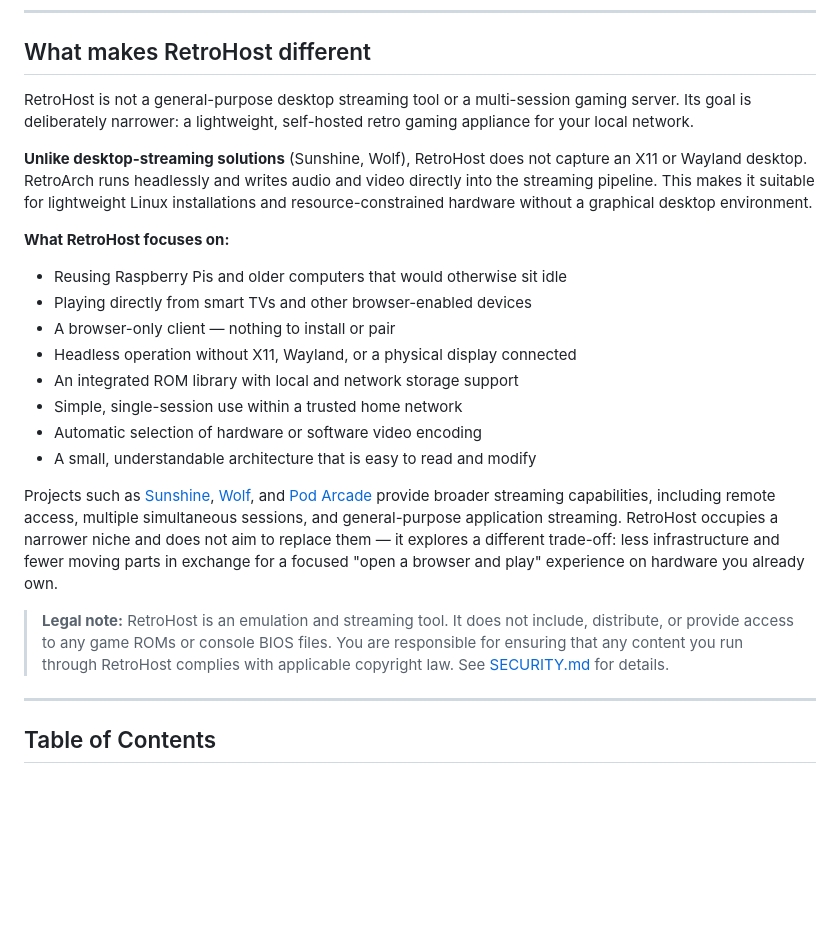
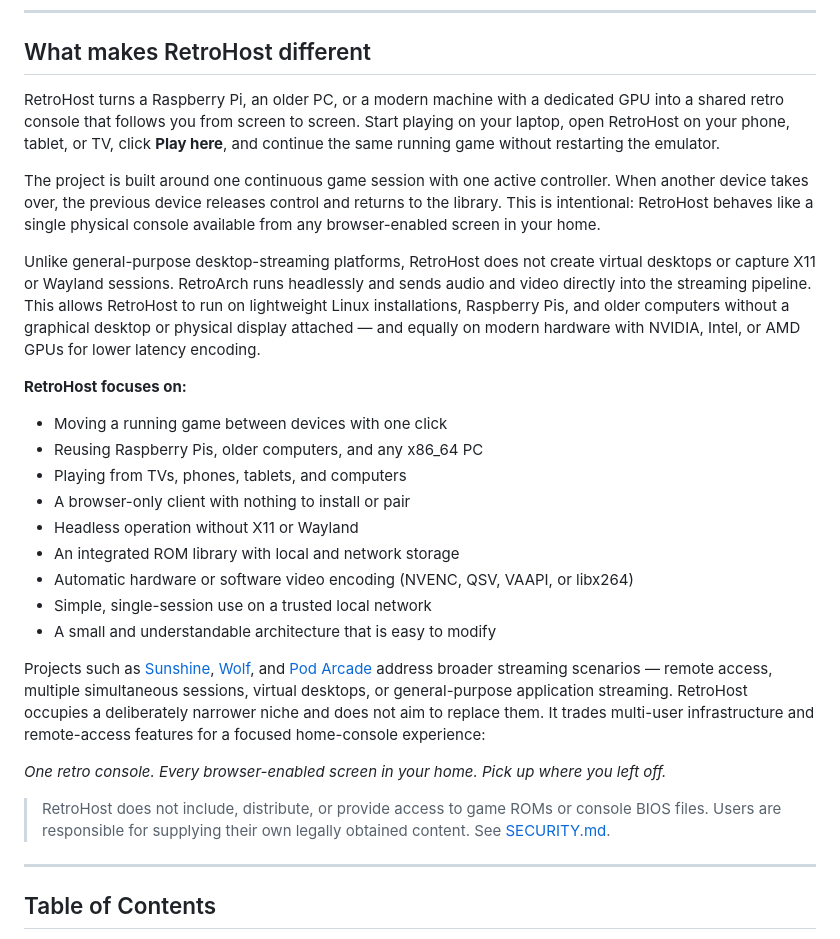
Before and after one commit to Shouryaverma19/retrohost, a Markdown page: README.md, the part around the change. Rendered like a GitHub page; blank space fills up the shorter version.

Commit message:
docs: refina 'What makes RetroHost different' com foco em hardware
- Menciona explicitamente PCs modernos com GPU (NVENC/QSV/VAAPI) alem
  de hardware limitado — o projeto suporta ambos os cenarios
- Destaca a feature 'Play here' (transferencia de sessao entre devices)
  como diferencial principal
- Descreve o modelo de sessao unica / controlador ativo intencional
- Mantém posicionamento honesto vs Sunshine/Wolf/Pod Arcade
- Nota legal sobre ROMs/BIOS mantida

Co-Authored-By: Claude Sonnet 4.6 <noreply@anthropic.com>

```diff
--- a/README.md
+++ b/README.md
@@ -10,24 +10,29 @@ RetroHost turns a Raspberry Pi or an older PC into a shared retro console for ev
 
 ## What makes RetroHost different
 
-RetroHost is not a general-purpose desktop streaming tool or a multi-session gaming server. Its goal is deliberately narrower: a lightweight, self-hosted retro gaming appliance for your local network.
+RetroHost turns a Raspberry Pi, an older PC, or a modern machine with a dedicated GPU into a shared retro console that follows you from screen to screen. Start playing on your laptop, open RetroHost on your phone, tablet, or TV, click **Play here**, and continue the same running game without restarting the emulator.
 
-**Unlike desktop-streaming solutions** (Sunshine, Wolf), RetroHost does not capture an X11 or Wayland desktop. RetroArch runs headlessly and writes audio and video directly into the streaming pipeline. This makes it suitable for lightweight Linux installations and resource-constrained hardware without a graphical desktop environment.
+The project is built around one continuous game session with one active controller. When another device takes over, the previous device releases control and returns to the library. This is intentional: RetroHost behaves like a single physical console available from any browser-enabled screen in your home.
 
-**What RetroHost focuses on:**
+Unlike general-purpose desktop-streaming platforms, RetroHost does not create virtual desktops or capture X11 or Wayland sessions. RetroArch runs headlessly and sends audio and video directly into the streaming pipeline. This allows RetroHost to run on lightweight Linux installations, Raspberry Pis, and older computers without a graphical desktop or physical display attached — and equally on modern hardware with NVIDIA, Intel, or AMD GPUs for lower latency encoding.
 
-- Reusing Raspberry Pis and older computers that would otherwise sit idle
-- Playing directly from smart TVs and other browser-enabled devices
-- A browser-only client — nothing to install or pair
-- Headless operation without X11, Wayland, or a physical display connected
-- An integrated ROM library with local and network storage support
-- Simple, single-session use within a trusted home network
-- Automatic selection of hardware or software video encoding
-- A small, understandable architecture that is easy to read and modify
+**RetroHost focuses on:**
 
-Projects such as [Sunshine](https://github.com/LizardByte/Sunshine), [Wolf](https://github.com/games-on-whales/wolf), and [Pod Arcade](https://github.com/pod-arcade/pod-arcade) provide broader streaming capabilities, including remote access, multiple simultaneous sessions, and general-purpose application streaming. RetroHost occupies a narrower niche and does not aim to replace them — it explores a different trade-off: less infrastructure and fewer moving parts in exchange for a focused "open a browser and play" experience on hardware you already own.
+- Moving a running game between devices with one click
+- Reusing Raspberry Pis, older computers, and any x86_64 PC
+- Playing from TVs, phones, tablets, and computers
+- A browser-only client with nothing to install or pair
+- Headless operation without X11 or Wayland
+- An integrated ROM library with local and network storage
+- Automatic hardware or software video encoding (NVENC, QSV, VAAPI, or libx264)
+- Simple, single-session use on a trusted local network
+- A small and understandable architecture that is easy to modify
 
-> **Legal note:** RetroHost is an emulation and streaming tool. It does not include, distribute, or provide access to any game ROMs or console BIOS files. You are responsible for ensuring that any content you run through RetroHost complies with applicable copyright law. See [SECURITY.md](SECURITY.md) for details.
+Projects such as [Sunshine](https://github.com/LizardByte/Sunshine), [Wolf](https://github.com/games-on-whales/wolf), and [Pod Arcade](https://github.com/pod-arcade/pod-arcade) address broader streaming scenarios — remote access, multiple simultaneous sessions, virtual desktops, or general-purpose application streaming. RetroHost occupies a deliberately narrower niche and does not aim to replace them. It trades multi-user infrastructure and remote-access features for a focused home-console experience:
+
+*One retro console. Every browser-enabled screen in your home. Pick up where you left off.*
+
+> RetroHost does not include, distribute, or provide access to game ROMs or console BIOS files. Users are responsible for supplying their own legally obtained content. See [SECURITY.md](SECURITY.md).
 
 ---
 
```
